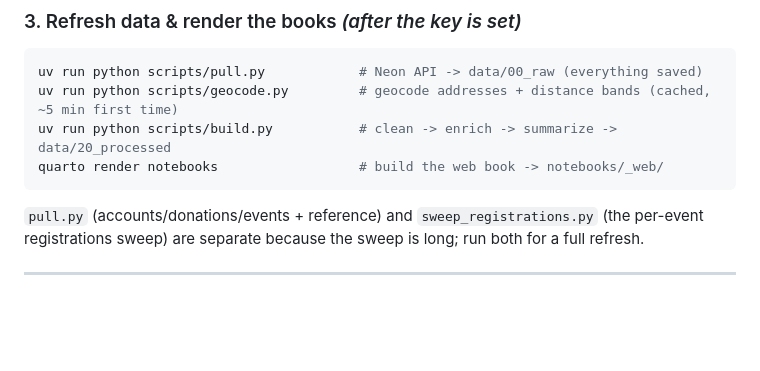
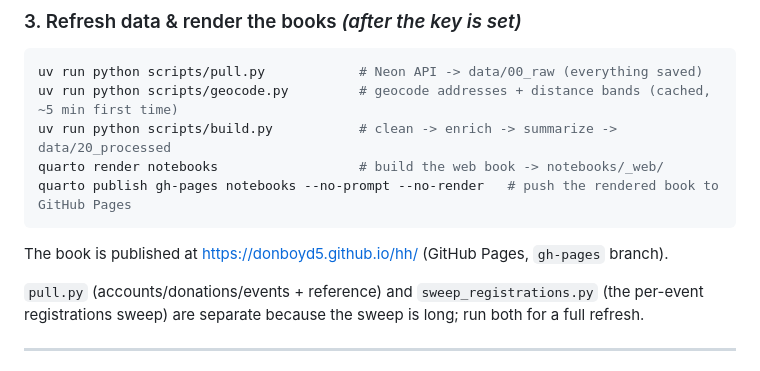
Before and after one commit to donboyd5/hh, a Markdown page: README.md, the part around the change. Rendered like a GitHub page; blank space fills up the shorter version.

Commit message:
README: add GitHub Pages publish step and site URL
Co-Authored-By: Claude Fable 5 <noreply@anthropic.com>

````diff
--- a/README.md
+++ b/README.md
@@ -38,7 +38,10 @@ uv run python scripts/pull.py            # Neon API -> data/00_raw (everything s
 uv run python scripts/geocode.py         # geocode addresses + distance bands (cached, ~5 min first time)
 uv run python scripts/build.py           # clean -> enrich -> summarize -> data/20_processed
 quarto render notebooks                  # build the web book -> notebooks/_web/
+quarto publish gh-pages notebooks --no-prompt --no-render   # push the rendered book to GitHub Pages
 ```
+
+The book is published at <https://donboyd5.github.io/hh/> (GitHub Pages, `gh-pages` branch).
 
 `pull.py` (accounts/donations/events + reference) and `sweep_registrations.py` (the per-event
 registrations sweep) are separate because the sweep is long; run both for a full refresh.
````
